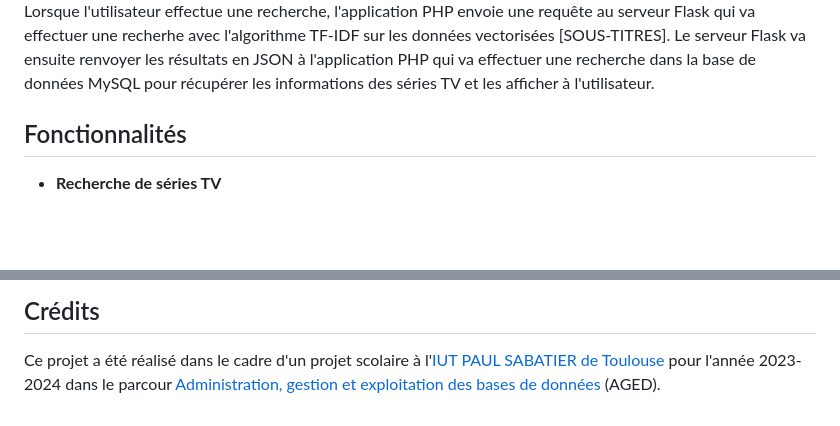
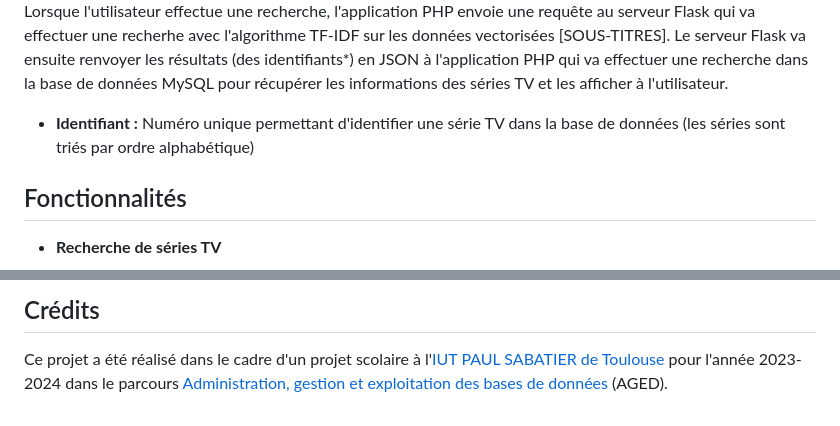
Before and after one commit to otsu77/SerieNet, a Markdown page: README.md, 2 parts joined by grey strips. GitHub-like rendering; blank space fills up the shorter version.

```diff
--- a/README.md
+++ b/README.md
@@ -36,8 +37,10 @@
 
 Lorsque l'utilisateur effectue une recherche, l'application PHP envoie une requête
 au serveur Flask qui va effectuer une recherhe avec l'algorithme TF-IDF sur les données vectorisées [SOUS-TITRES].
-Le serveur Flask va ensuite renvoyer les résultats en JSON à l'application PHP qui va effectuer une recherche
+Le serveur Flask va ensuite renvoyer les résultats (des identifiants*) en JSON à l'application PHP qui va effectuer une recherche
 dans la base de données MySQL pour récupérer les informations des séries TV et les afficher à l'utilisateur.
+
+* **Identifiant :** Numéro unique permettant d'identifier une série TV dans la base de données (les séries sont triés par ordre alphabétique)
 
 ## Fonctionnalités
 
@@ -80,4 +83,4 @@ dans la base de données MySQL pour récupérer les informations des séries TV
 ## Crédits
 
 Ce projet a été réalisé dans le cadre d'un projet scolaire à l'[IUT PAUL SABATIER de Toulouse](https://iut.univ-tlse3.fr/) pour l'année 2023-2024 dans le
-parcour [Administration, gestion et exploitation des bases de données](https://iut.univ-tlse3.fr/but-informatique-parcours-administration-gestion-et-exploitation-des-donnees-toulouse) (AGED).
+parcours [Administration, gestion et exploitation des bases de données](https://iut.univ-tlse3.fr/but-informatique-parcours-administration-gestion-et-exploitation-des-donnees-toulouse) (AGED).
```
Also changed, not shown: other parts of README.md (+1 -0 lines), INSTALLATION.md (added, +83 -0 lines), ressources/images/arrow.png (added), 3 other files.
